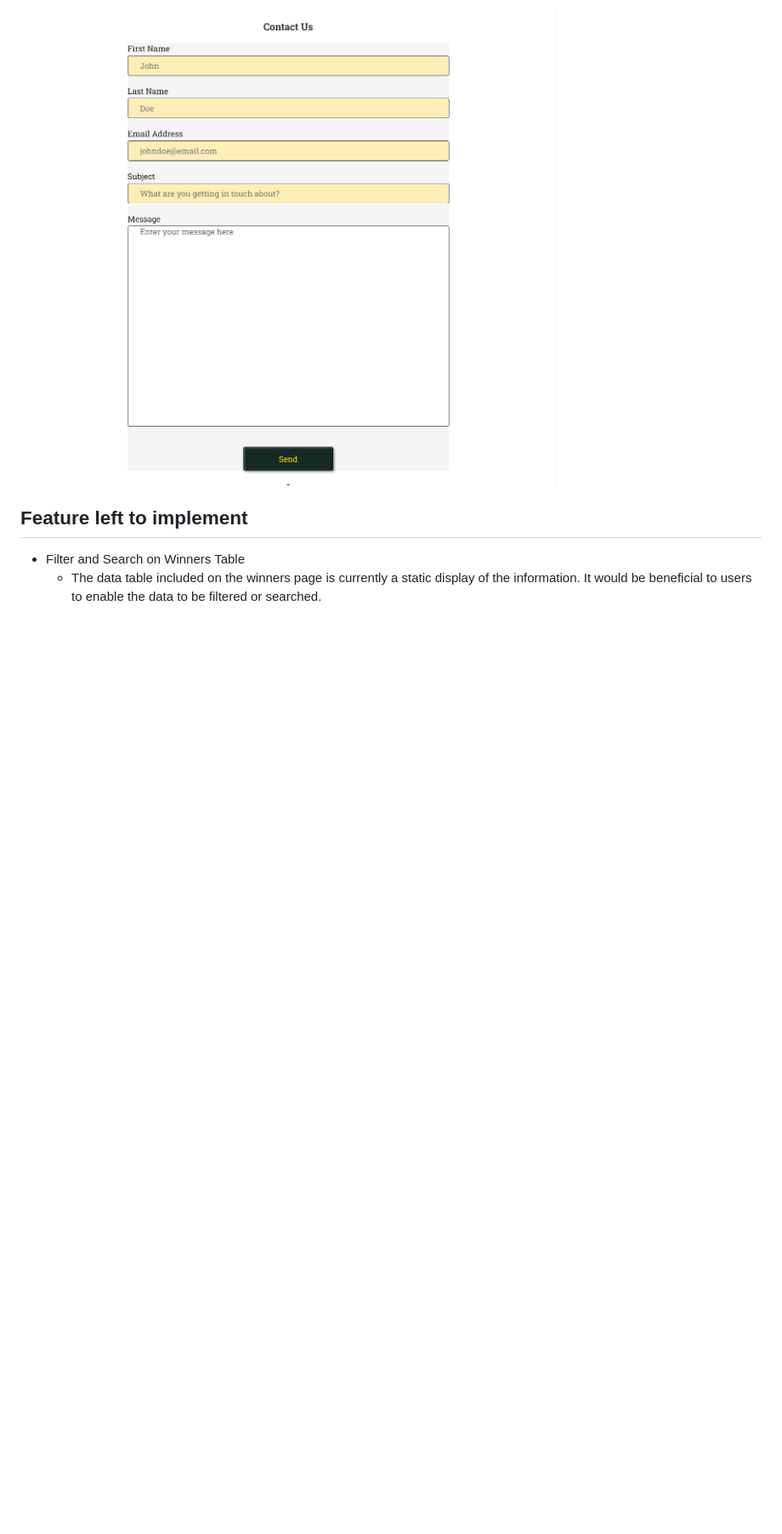
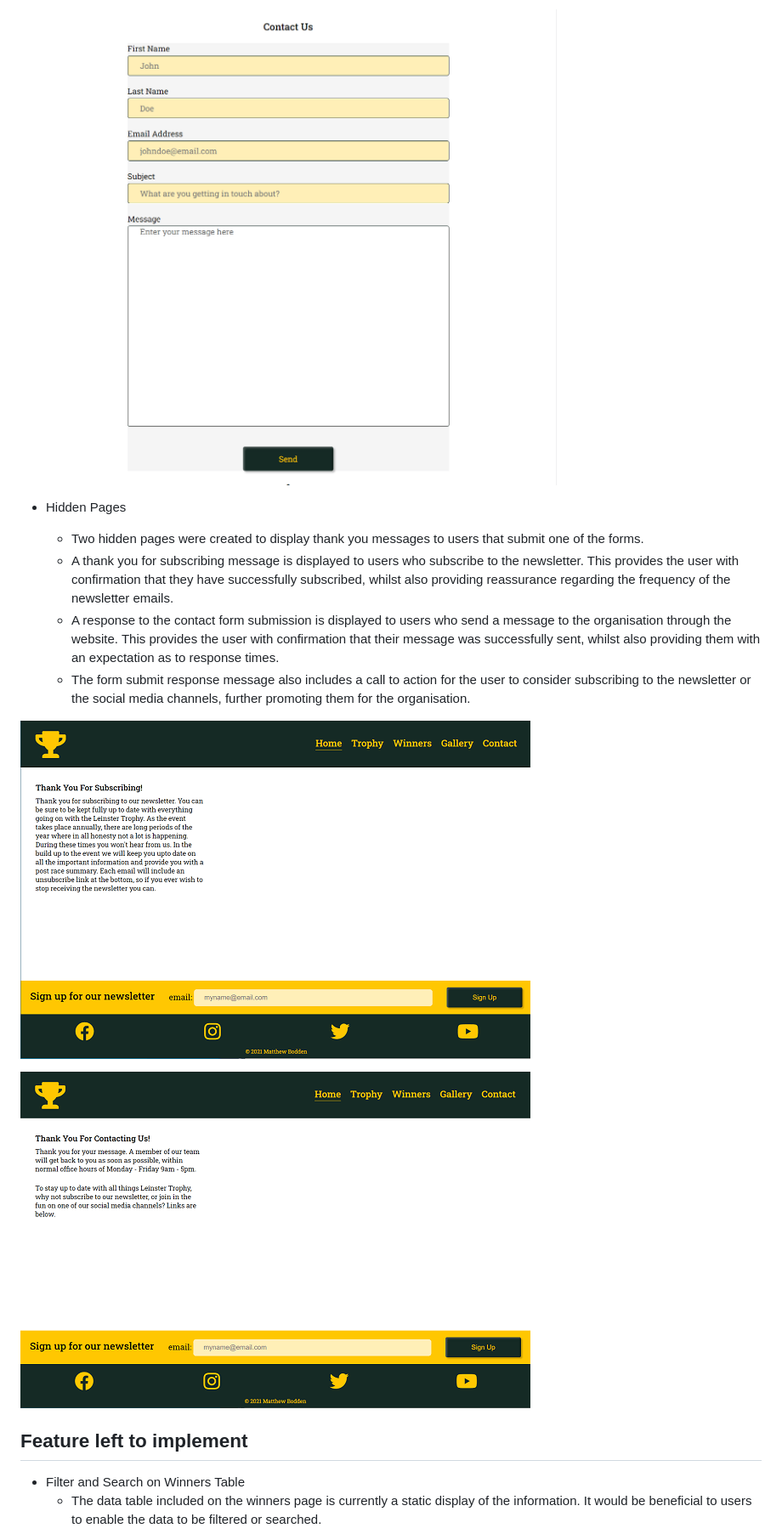
Before and after one commit to MattBCoding/leinster-trophy, a Markdown page: README.md, the part around the change. Shown: that part at 85% size. GitHub-like rendering; pictures changed too: assets/media/leinster-trophy-form-submit.png (added), assets/media/leinster-trophy-newsletter-thankyou.png (added); blank space fills up the shorter version.

Commit message:
Add details of form submit and newsletter page to readme

```diff
--- a/README.md
+++ b/README.md
@@ -144,6 +144,17 @@ In this section go over the different parts of the project, and describe each in
 
 ![Contact Form](https://github.com/MattBCoding/leinster-trophy/blob/master/assets/media/leinster-trophy-contact-form.png)
 
+* Hidden Pages
+
+  * Two hidden pages were created to display thank you messages to users that submit one of the forms.
+  * A thank you for subscribing message is displayed to users who subscribe to the newsletter. This provides the user with confirmation that they have successfully subscribed, whilst also providing reassurance regarding the frequency of the newsletter emails.
+  * A response to the contact form submission is displayed to users who send a message to the organisation through the website. This provides the user with confirmation that their message was successfully sent, whilst also providing them with an expectation as to response times.
+  * The form submit response message also includes a call to action for the user to consider subscribing to the newsletter or the social media channels, further promoting them for the organisation.
+
+![Newsletter Subscriber Thank You](https://github.com/MattBCoding/leinster-trophy/blob/master/assets/media/leinster-trophy-newsletter-thankyou.png)
+
+![Form Submission](https://github.com/MattBCoding/leinster-trophy/blob/master/assets/media/leinster-trophy-form-submit.png)
+
 ## Feature left to implement
 
 * Filter and Search on Winners Table
```
Also changed, not shown: 1 other file.
